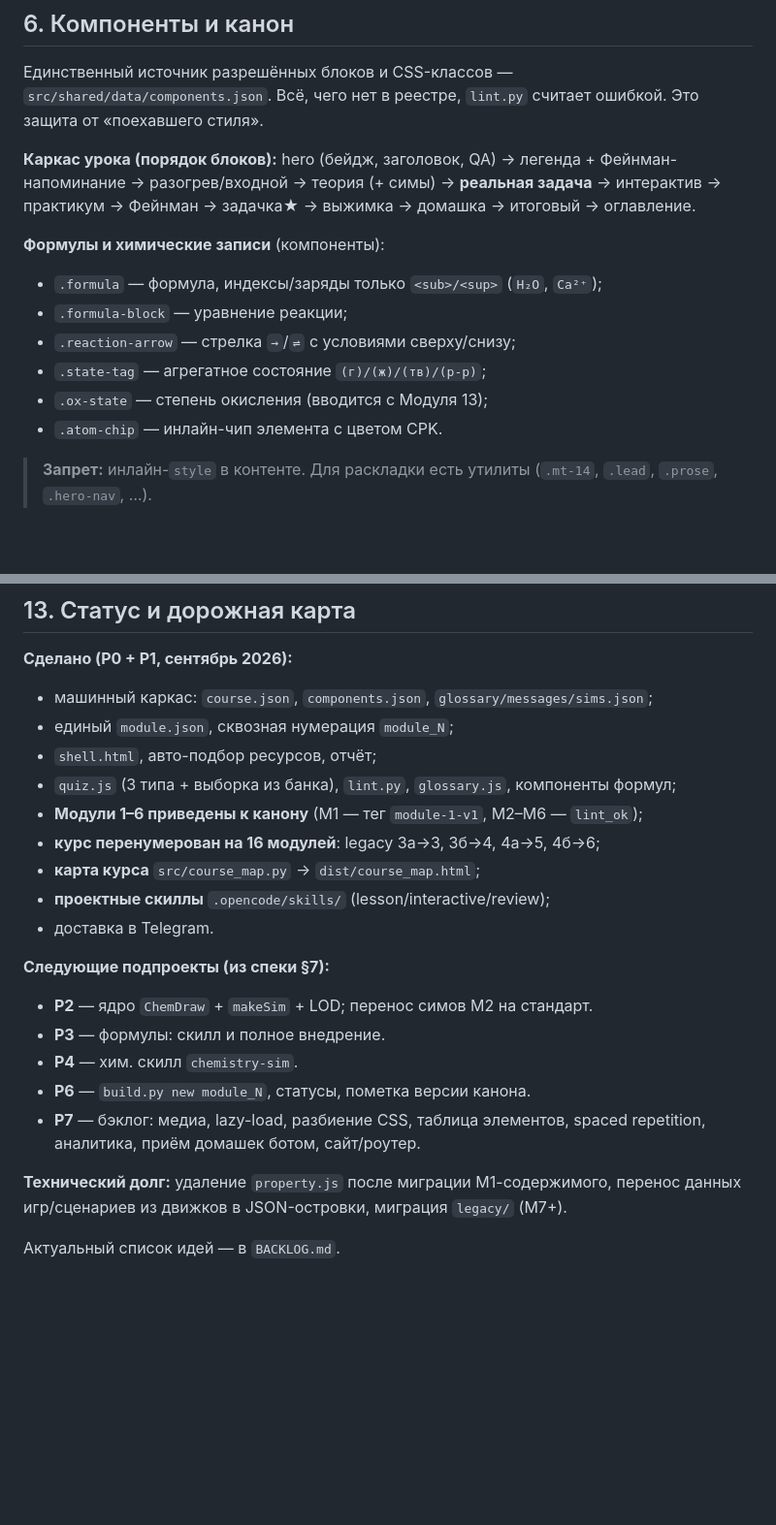
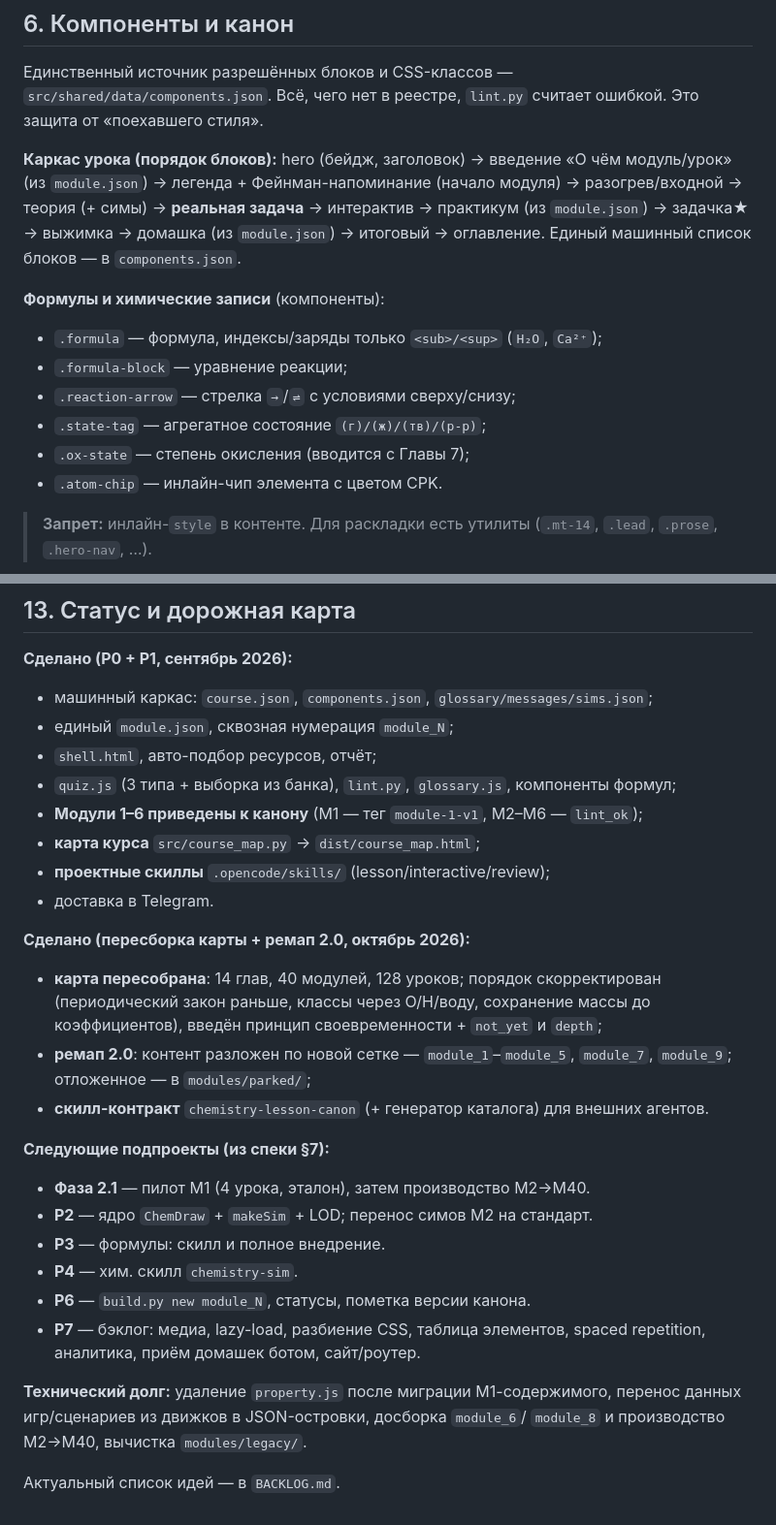
Before and after one commit to maxlansky1/chemistry_course, a Markdown page: README.md, 2 parts joined by grey strips. Shown at 97% size. Drawn GitHub-style; blank space fills up the shorter version.

```diff
--- a/README.md
+++ b/README.md
@@ -158,17 +171,18 @@ chemistry_course/
 `src/shared/data/components.json`. Всё, чего нет в реестре, `lint.py` считает
 ошибкой. Это защита от «поехавшего стиля».
 
-**Каркас урока (порядок блоков):** hero (бейдж, заголовок, QA) → легенда +
-Фейнман-напоминание → разогрев/входной → теория (+ симы) → **реальная задача** →
-интерактив → практикум → Фейнман → задачка★ → выжимка → домашка → итоговый →
-оглавление.
+**Каркас урока (порядок блоков):** hero (бейдж, заголовок) → введение «О чём
+модуль/урок» (из `module.json`) → легенда + Фейнман-напоминание (начало модуля) →
+разогрев/входной → теория (+ симы) → **реальная задача** → интерактив → практикум
+(из `module.json`) → задачка★ → выжимка → домашка (из `module.json`) → итоговый →
+оглавление. Единый машинный список блоков — в `components.json`.
 
 **Формулы и химические записи** (компоненты):
 - `.formula` — формула, индексы/заряды только `<sub>/<sup>` (`H₂O`, `Ca²⁺`);
 - `.formula-block` — уравнение реакции;
 - `.reaction-arrow` — стрелка `→`/`⇌` с условиями сверху/снизу;
 - `.state-tag` — агрегатное состояние `(г)/(ж)/(тв)/(р-р)`;
-- `.ox-state` — степень окисления (вводится с Модуля 13);
+- `.ox-state` — степень окисления (вводится с Главы 7);
 - `.atom-chip` — инлайн-чип элемента с цветом CPK.
 
 > **Запрет:** инлайн-`style` в контенте. Для раскладки есть утилиты
@@ -338,12 +356,20 @@ python3 src/build.py module_1 --send
 - `shell.html`, авто-подбор ресурсов, отчёт;
 - `quiz.js` (3 типа + выборка из банка), `lint.py`, `glossary.js`, компоненты формул;
 - **Модули 1–6 приведены к канону** (М1 — тег `module-1-v1`, М2–М6 — `lint_ok`);
-- **курс перенумерован на 16 модулей**: legacy 3а→3, 3б→4, 4а→5, 4б→6;
 - **карта курса** `src/course_map.py` → `dist/course_map.html`;
 - **проектные скиллы** `.opencode/skills/` (lesson/interactive/review);
 - доставка в Telegram.
 
+**Сделано (пересборка карты + ремап 2.0, октябрь 2026):**
+- **карта пересобрана**: 14 глав, 40 модулей, 128 уроков; порядок скорректирован
+  (периодический закон раньше, классы через O/H/воду, сохранение массы до
+  коэффициентов), введён принцип своевременности + `not_yet` и `depth`;
+- **ремап 2.0**: контент разложен по новой сетке — `module_1`–`module_5`,
+  `module_7`, `module_9`; отложенное — в `modules/parked/`;
+- **скилл-контракт** `chemistry-lesson-canon` (+ генератор каталога) для внешних агентов.
+
 **Следующие подпроекты (из спеки §7):**
+- **Фаза 2.1** — пилот М1 (4 урока, эталон), затем производство M2→M40.
 - **P2** — ядро `ChemDraw` + `makeSim` + LOD; перенос симов М2 на стандарт.
 - **P3** — формулы: скилл и полное внедрение.
 - **P4** — хим. скилл `chemistry-sim`.
@@ -352,6 +378,7 @@ python3 src/build.py module_1 --send
   spaced repetition, аналитика, приём домашек ботом, сайт/роутер.
 
 **Технический долг:** удаление `property.js` после миграции М1-содержимого,
-перенос данных игр/сценариев из движков в JSON-островки, миграция `legacy/` (М7+).
+перенос данных игр/сценариев из движков в JSON-островки, досборка `module_6`/
+`module_8` и производство M2→M40, вычистка `modules/legacy/`.
 
 Актуальный список идей — в `BACKLOG.md`.
```
Also changed, not shown: other parts of README.md (+30 -13 lines).
